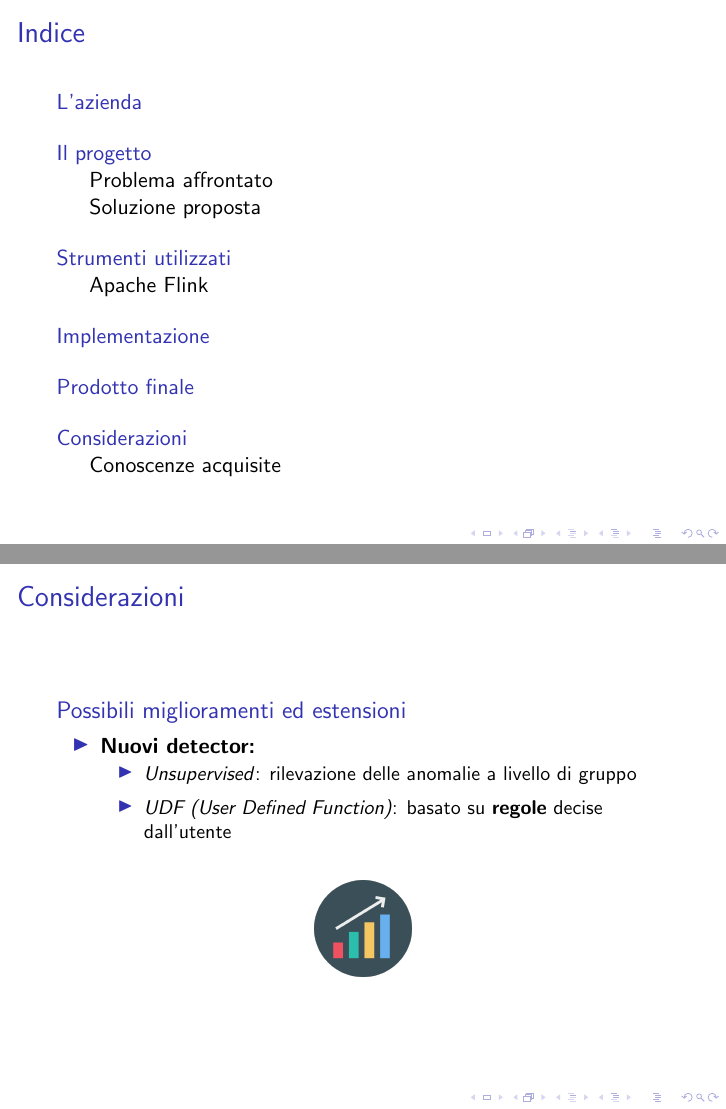
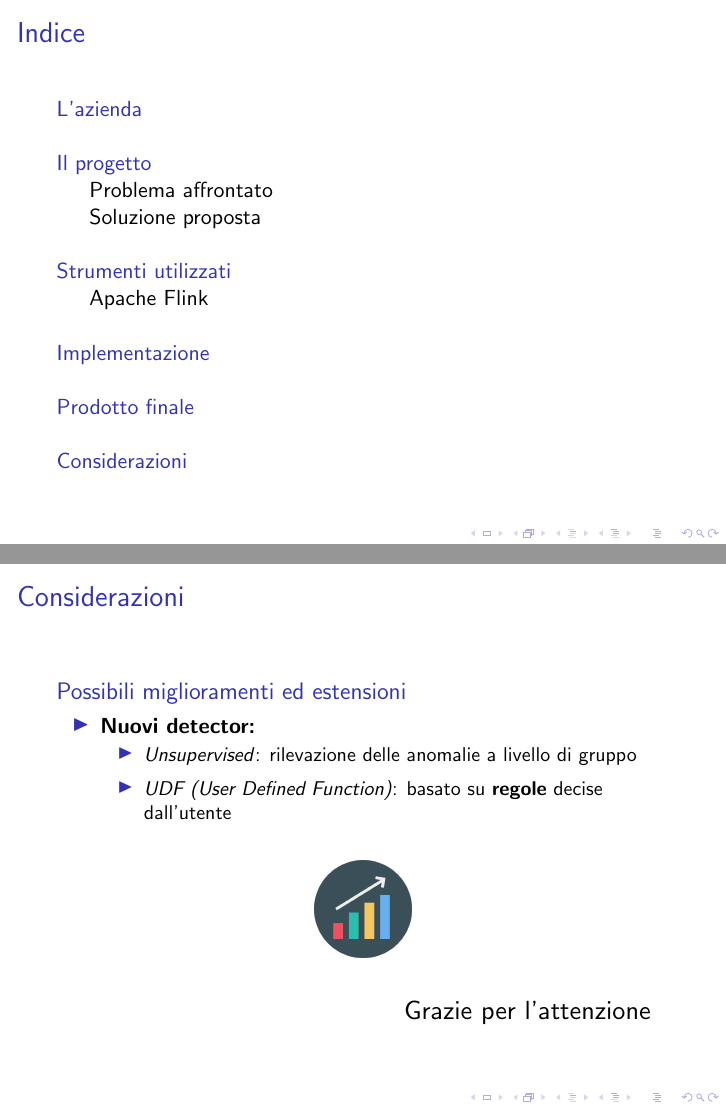
Before and after one commit to nicomanto/Tesi-triennale, LaTeX slides (slide/presentazioneTesi.tex): pages 2 and 14 of 15 before the commit and pages 2 and 14 of 14 after it, joined at a grey line. Compiled offline with pdfLaTeX; a LaTeX package or settings file that is missing is left out.

Commit message:
remove last slide

```diff
--- a/slide/presentazioneTesi.tex
+++ b/slide/presentazioneTesi.tex
@@ -244,16 +244,19 @@
     		 \centering
     		\includegraphics[width=1.7cm]{../immagini/slide/increasing-bar-graph.png}
 		\end{figure}
+		\vspace{0.3cm}
+		\hspace{6cm}
+		\scalebox{1.2}{Grazie per l'attenzione}
 	\end{frame}
 
-	\subsection{Conoscenze acquisite}
+	%\subsection{Conoscenze acquisite}
 
-	\begin{frame}{Conoscenze acquisite}
-		\begin{figure}[!h]
-    		 \centering
-    		\includegraphics[width=1\columnwidth]{../immagini/slide/learned.pdf}
-		\end{figure}
-	\end{frame}
+	%\begin{frame}{Conoscenze acquisite}
+	%	\begin{figure}[!h]
+    %		 \centering
+    %		\includegraphics[width=1\columnwidth]{../immagini/slide/learned.pdf}
+	%	\end{figure}
+	%\end{frame}
 
 
 \end{document}
```
